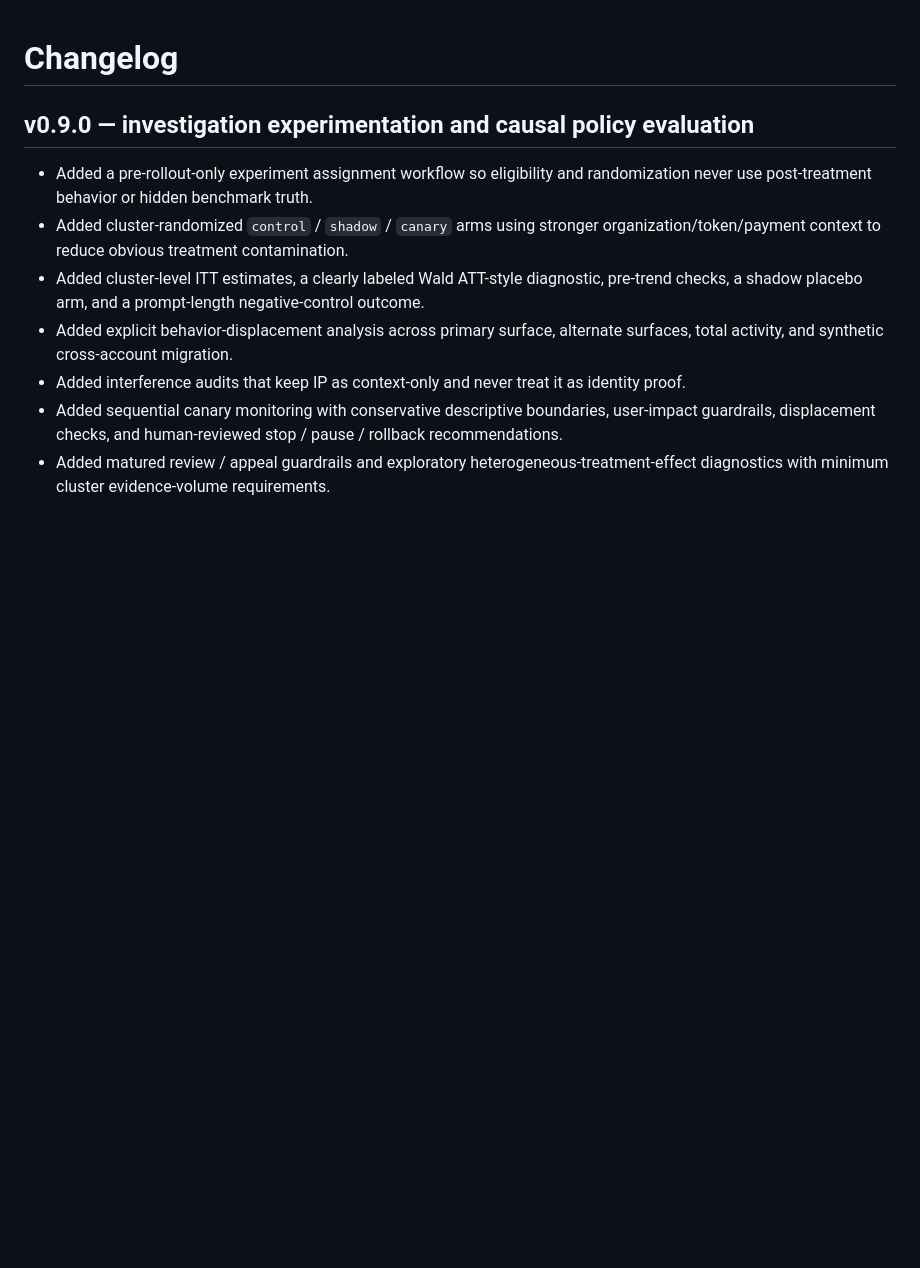
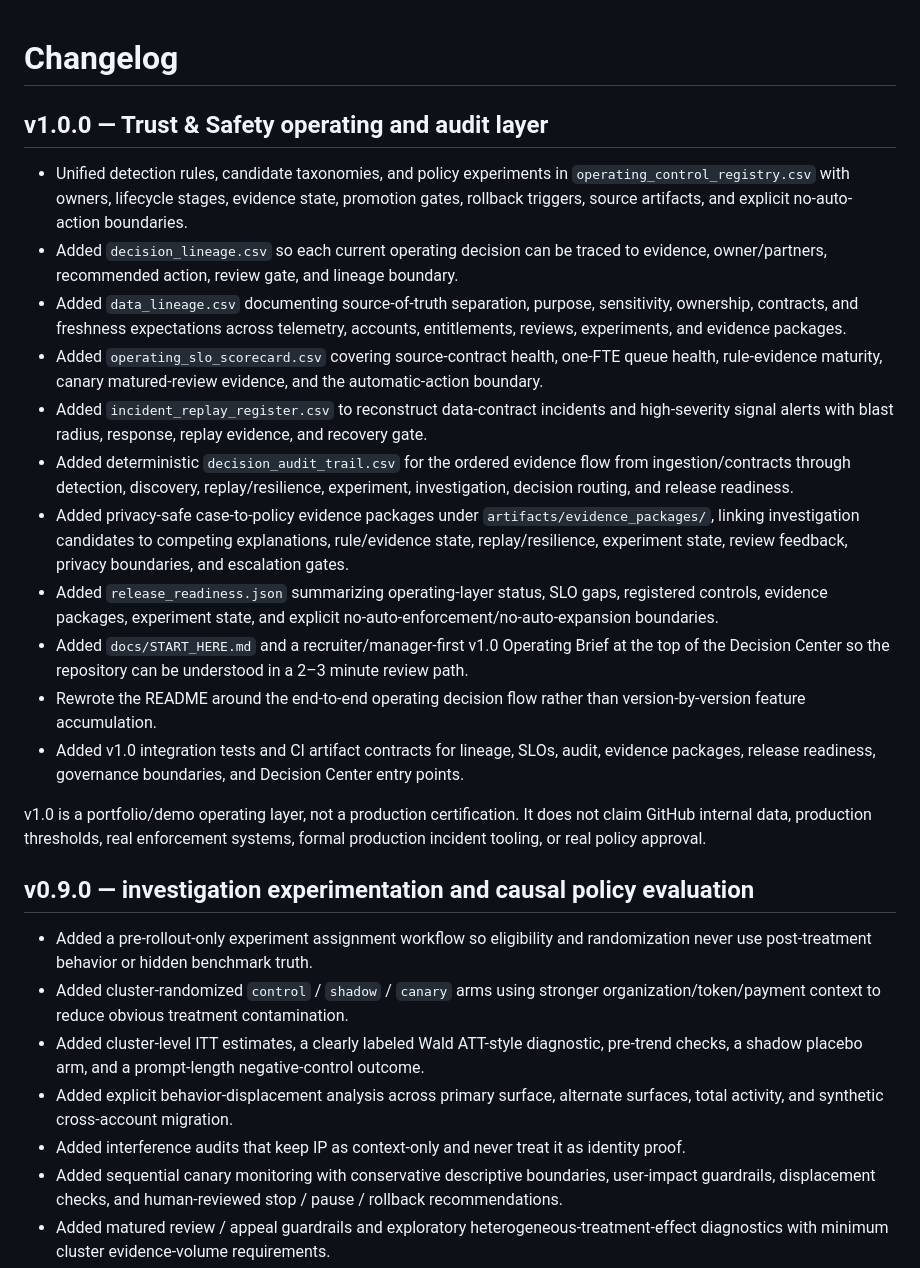
Before and after one commit to xm2325/ai_abuse_analytics, a Markdown page: CHANGELOG.md, the part around one of its changes. Drawn GitHub-style; blank space fills up the shorter version.

```diff
--- a/CHANGELOG.md
+++ b/CHANGELOG.md
@@ -1,4 +1,20 @@
 # Changelog
+
+## v1.0.0 — Trust & Safety operating and audit layer
+
+- Unified detection rules, candidate taxonomies, and policy experiments in `operating_control_registry.csv` with owners, lifecycle stages, evidence state, promotion gates, rollback triggers, source artifacts, and explicit no-auto-action boundaries.
+- Added `decision_lineage.csv` so each current operating decision can be traced to evidence, owner/partners, recommended action, review gate, and lineage boundary.
+- Added `data_lineage.csv` documenting source-of-truth separation, purpose, sensitivity, ownership, contracts, and freshness expectations across telemetry, accounts, entitlements, reviews, experiments, and evidence packages.
+- Added `operating_slo_scorecard.csv` covering source-contract health, one-FTE queue health, rule-evidence maturity, canary matured-review evidence, and the automatic-action boundary.
+- Added `incident_replay_register.csv` to reconstruct data-contract incidents and high-severity signal alerts with blast radius, response, replay evidence, and recovery gate.
+- Added deterministic `decision_audit_trail.csv` for the ordered evidence flow from ingestion/contracts through detection, discovery, replay/resilience, experiment, investigation, decision routing, and release readiness.
+- Added privacy-safe case-to-policy evidence packages under `artifacts/evidence_packages/`, linking investigation candidates to competing explanations, rule/evidence state, replay/resilience, experiment state, review feedback, privacy boundaries, and escalation gates.
+- Added `release_readiness.json` summarizing operating-layer status, SLO gaps, registered controls, evidence packages, experiment state, and explicit no-auto-enforcement/no-auto-expansion boundaries.
+- Added `docs/START_HERE.md` and a recruiter/manager-first v1.0 Operating Brief at the top of the Decision Center so the repository can be understood in a 2–3 minute review path.
+- Rewrote the README around the end-to-end operating decision flow rather than version-by-version feature accumulation.
+- Added v1.0 integration tests and CI artifact contracts for lineage, SLOs, audit, evidence packages, release readiness, governance boundaries, and Decision Center entry points.
+
+v1.0 is a portfolio/demo operating layer, not a production certification. It does not claim GitHub internal data, production thresholds, real enforcement systems, formal production incident tooling, or real policy approval.
 
 ## v0.9.0 — investigation experimentation and causal policy evaluation
 
```
Also changed, not shown: other parts of CHANGELOG.md (+9 -41 lines).
